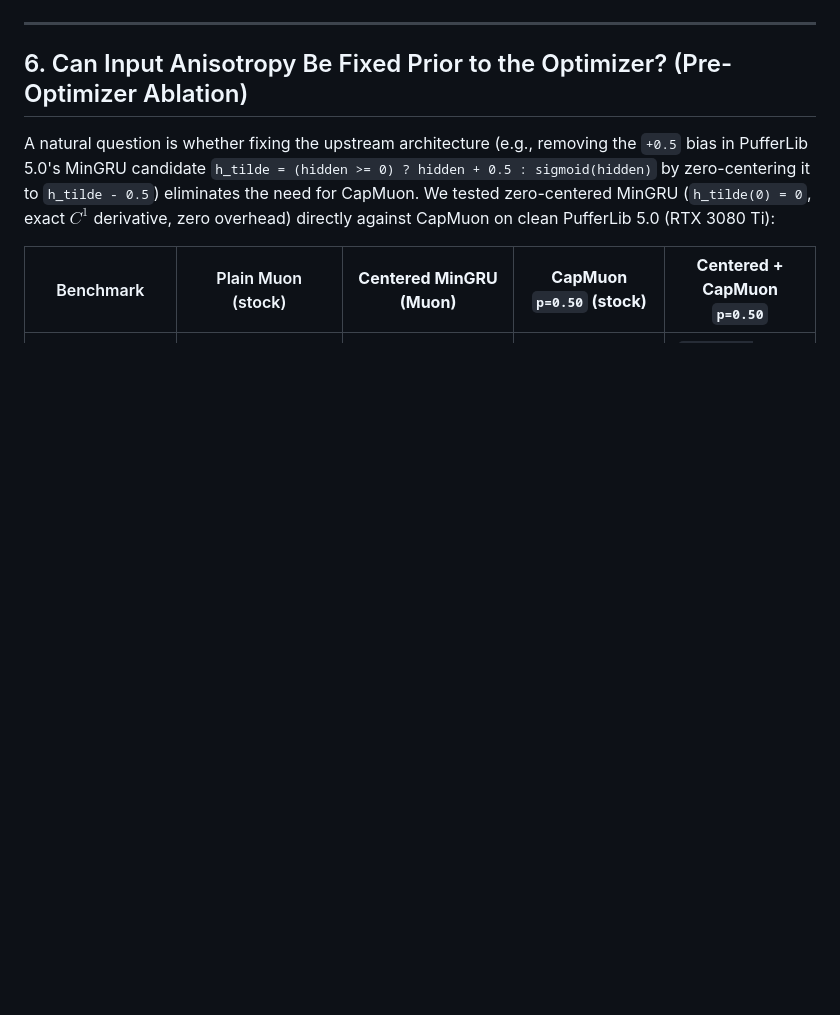
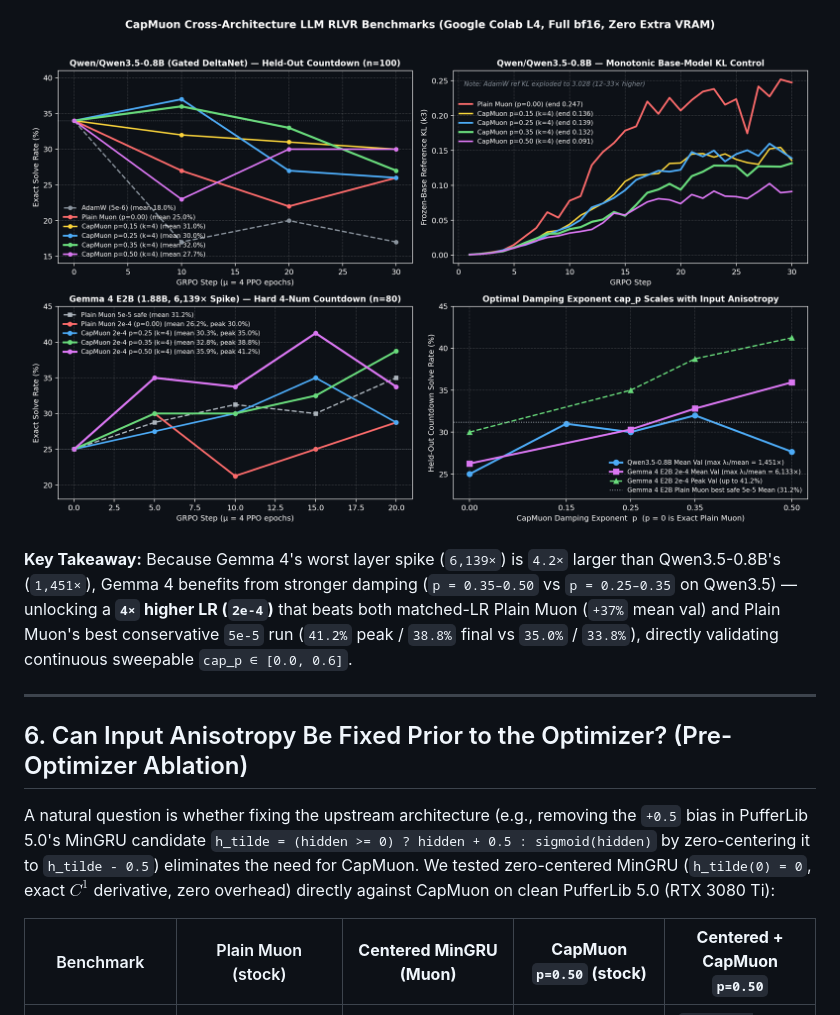
Before and after one commit to michaelthompsonx-lab/capmuon, a Markdown page: docs/THEORY_AND_BENCHMARKS.md, the part around one of its changes. Rendered like a GitHub page; pictures changed too: assets/colab_rlvr_cross_arch.png (added); blank space fills up the shorter version.

```diff
--- a/docs/THEORY_AND_BENCHMARKS.md
+++ b/docs/THEORY_AND_BENCHMARKS.md
@@ -171,3 +204,9 @@ Tested multi-epoch GRPO (`μ = 4`, 32 rollouts/step, binary verifiable Countdown
+<p align="center">
+  <img src="../assets/colab_rlvr_cross_arch.png" alt="CapMuon Cross-Architecture LLM RLVR Benchmarks" width="100%">
+</p>
+
+**Key Takeaway:** Because Gemma 4's worst layer spike (`6,139×`) is `4.2×` larger than Qwen3.5-0.8B's (`1,451×`), Gemma 4 benefits from stronger damping (`p = 0.35–0.50` vs `p = 0.25–0.35` on Qwen3.5) — unlocking a **`4×` higher LR (`2e-4`)** that beats both matched-LR Plain Muon (`+37%` mean val) and Plain Muon's best conservative `5e-5` run (`41.2%` peak / `38.8%` final vs `35.0%` / `33.8%`), directly validating continuous sweepable `cap_p ∈ [0.0, 0.6]`.
+
 ---
 
 ## 6. Can Input Anisotropy Be Fixed Prior to the Optimizer? (Pre-Optimizer Ablation)
```
Also changed, not shown: other parts of docs/THEORY_AND_BENCHMARKS.md (+33 -0 lines), README.md (+19 -16 lines).
